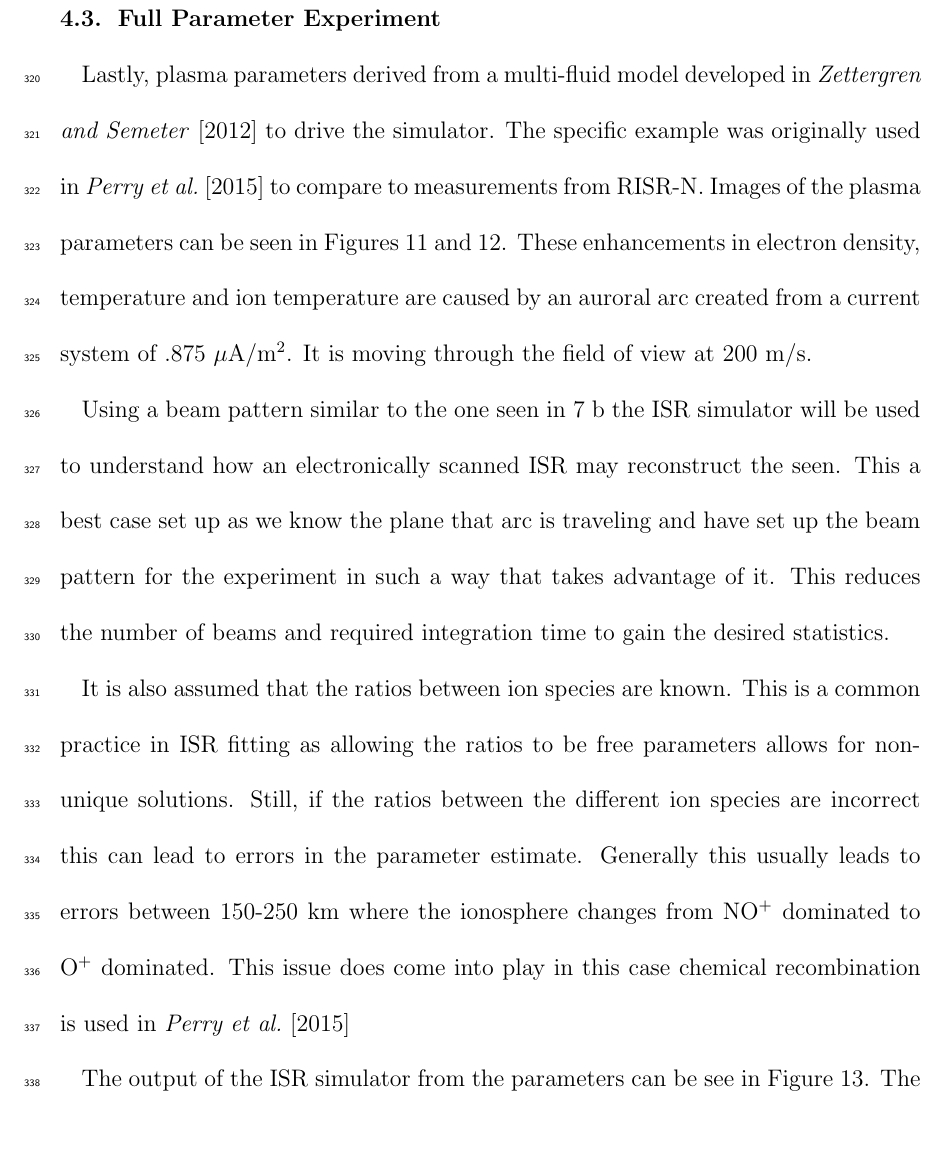
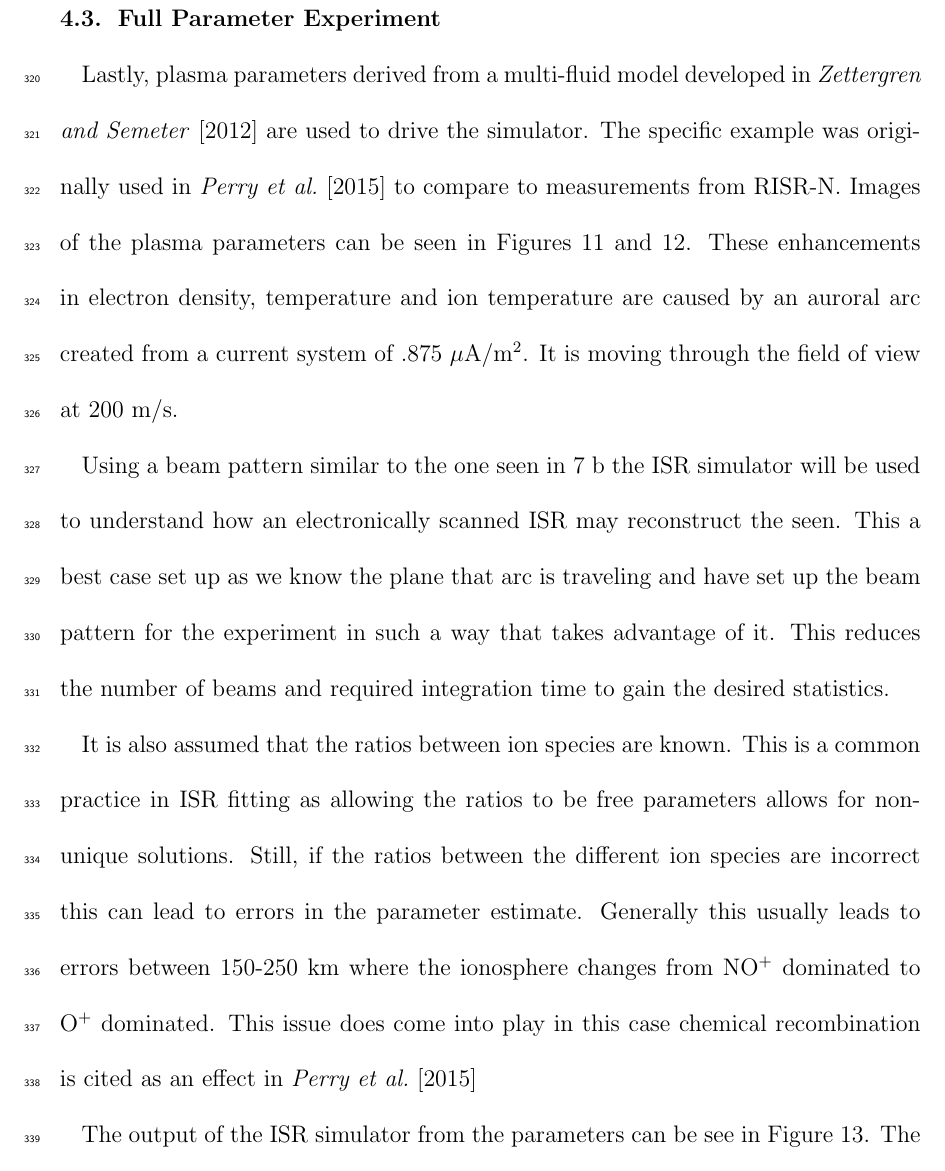
Before and after one commit to jswoboda/ISRErrorPaper, a LaTeX document (ISRError.tex): part of page 20 of 35 before the commit and part of page 20 of 36 after it, cut so that both start at the same text, the shorter picture padded with empty space. Compiled offline with pdfLaTeX.

Commit message:
Update on Overleaf.

```diff
--- a/ISRError.tex
+++ b/ISRError.tex
@@ -466,7 +466,7 @@ The blurring effect is not constant throughout the space due to the way the rada
 This change in the shape of the enhancement can give the impression that its morphology has developed as it was moving through the field of view of the radar. This could lead to an incorrect interpretation of the physical process taking place. Thus one must be careful when analyzing these sorts of reconstructions.
 
 \subsection{Full Parameter Experiment}
-Lastly, plasma parameters derived from a multi-fluid model developed in \cite{semeter:plasmatransport2012} to drive the simulator. The specific example was originally used in \cite{Perry:2015jf} to compare to measurements from RISR-N. Images of the plasma parameters can be seen in Figures \ref{fig:plparamst0} and \ref{fig:plparamst60}. These enhancements in electron density, temperature and ion temperature are caused by an auroral arc created from a current system of .875 $\mu$A/m$^2$. It is moving through the field of view at 200 m/s.
+Lastly, plasma parameters derived from a multi-fluid model developed in \cite{semeter:plasmatransport2012} are used to drive the simulator. The specific example was originally used in \cite{Perry:2015jf} to compare to measurements from RISR-N. Images of the plasma parameters can be seen in Figures \ref{fig:plparamst0} and \ref{fig:plparamst60}. These enhancements in electron density, temperature and ion temperature are caused by an auroral arc created from a current system of .875 $\mu$A/m$^2$. It is moving through the field of view at 200 m/s.
 
 \begin{figure}[!t]
 \centering
@@ -484,7 +484,7 @@ Lastly, plasma parameters derived from a multi-fluid model developed in \cite{se
 
 Using a beam pattern similar to the one seen in \ref{fig:background1} b the ISR simulator will be used to understand how an electronically scanned ISR may reconstruct the seen. This a best case set up as we know the plane that arc is traveling and have set up the beam pattern for the experiment in such a way that takes advantage of it. This reduces the number of beams and required integration time to gain the desired statistics.
 
-It is also assumed that the ratios between ion species are known. This is a common practice in ISR fitting as allowing the ratios to be free parameters allows for non-unique solutions. Still, if the ratios between the different ion species are incorrect this can lead to errors in the parameter estimate. Generally this usually leads to errors between 150-250 km where the ionosphere changes from NO$^+$ dominated to O$^+$ dominated. This issue does come into play in this case chemical recombination is used in \cite{Perry:2015jf}
+It is also assumed that the ratios between ion species are known. This is a common practice in ISR fitting as allowing the ratios to be free parameters allows for non-unique solutions. Still, if the ratios between the different ion species are incorrect this can lead to errors in the parameter estimate. Generally this usually leads to errors between 150-250 km where the ionosphere changes from NO$^+$ dominated to O$^+$ dominated. This issue does come into play in this case chemical recombination is cited as an effect in \cite{Perry:2015jf}
 
 %\begin{figure}[!t]
 %\centering
```
Also changed, not shown: ISRError.tex (6 more changed lines).
